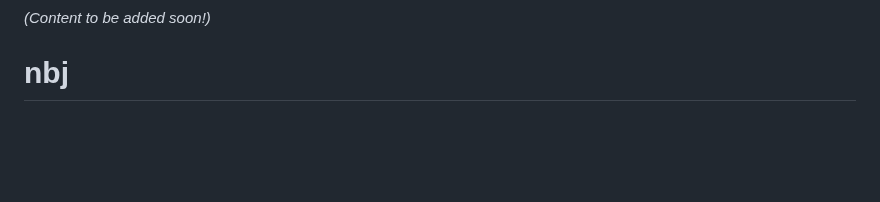
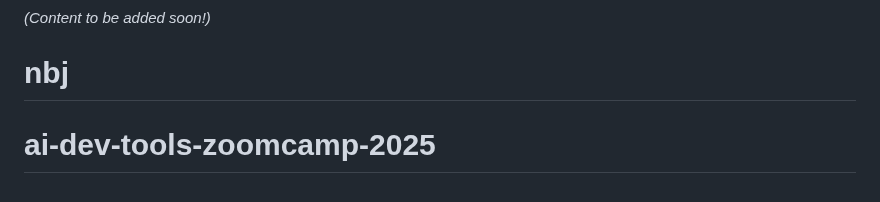
Before and after one commit to kavaivaleri/prompting-resources, a Markdown page: README.md, the part around the change. GitHub-like rendering; blank space fills up the shorter version.

```diff
--- a/README.md
+++ b/README.md
@@ -61,3 +61,4 @@ Prompting techniques, AI tools, courses, books, articles, models, and more!
 
 
 # nbj
+# ai-dev-tools-zoomcamp-2025
```
